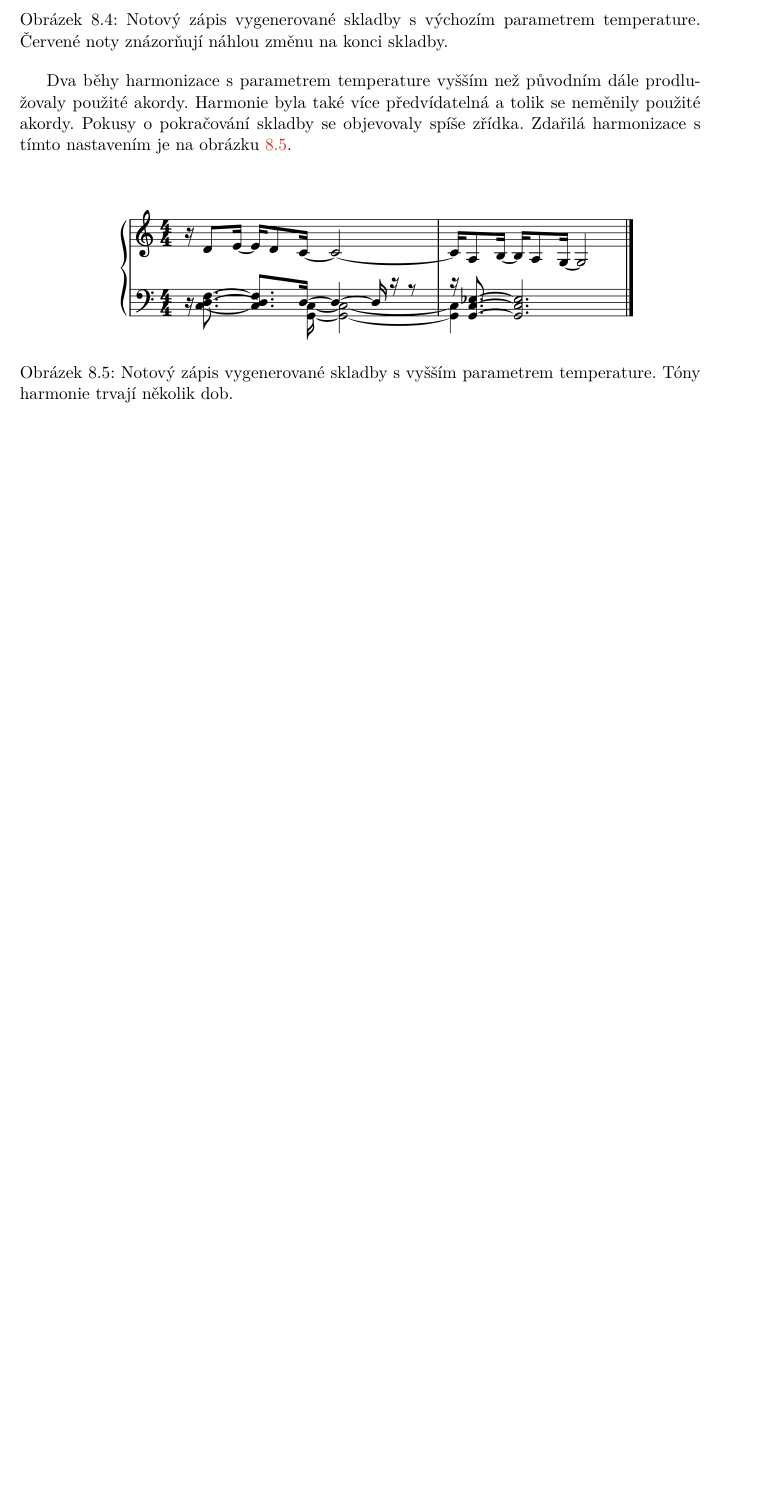
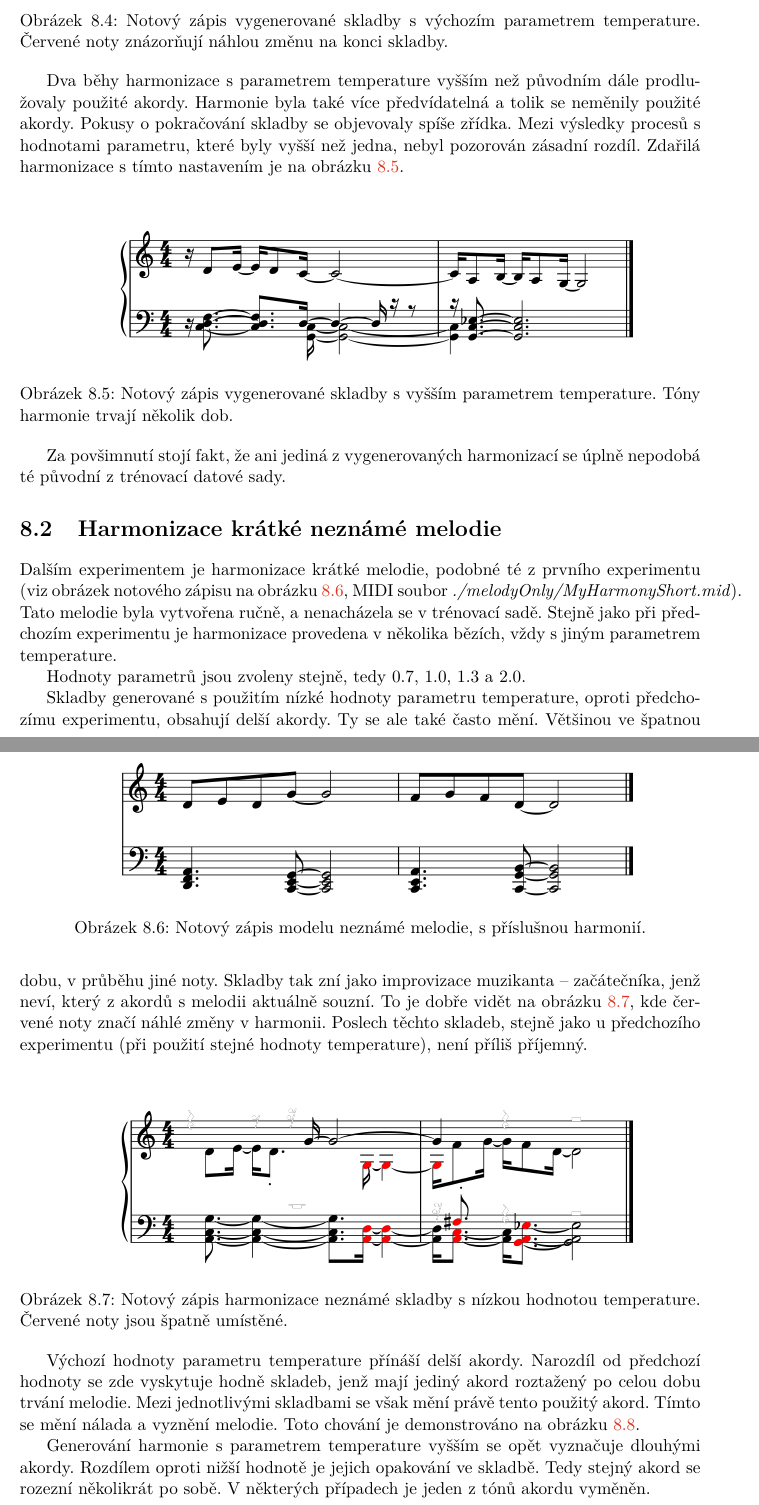
Before and after one commit to mbobcik/Automatic-Harmony-Generation, a LaTeX thesis (thesis/xbobci00-Automaticke-generovani-harmonie.tex, which reads thesis/xbobci00-Automaticke-generovani-harmonie-01-kapitoly-chapters.tex): part of page 38 of 42 before the commit and two parts of pages 38 and 39 of 44 after it, the two joined at a grey line, cut so that both start at the same text, the shorter picture padded with empty space. Compiled offline with pdfLaTeX.

Commit message:
skoro celý druhý experiment

```diff
--- a/thesis/xbobci00-Automaticke-generovani-harmonie-01-kapitoly-chapters.tex
+++ b/thesis/xbobci00-Automaticke-generovani-harmonie-01-kapitoly-chapters.tex
@@ -1696,6 +1700,8 @@ Dva běhy harmonizace s parametrem temperature vyšším než původním
 dále prodlužovaly použité akordy.
 Harmonie byla také více předvídatelná a tolik se neměnily použité akordy.
 Pokusy o pokračování skladby se objevovaly spíše zřídka.
+Mezi výsledky procesů s hodnotami parametru,
+které byly vyšší než jedna, nebyl pozorován zásadní rozdíl.
 Zdařilá harmonizace s tímto nastavením je na obrázku
 \ref{obrazekKratkaSkladbaHarmonizovanaHighNoty}.
 
@@ -1707,3 +1713,54 @@ Zdařilá harmonizace s tímto nastavením je na obrázku
     \label{obrazekKratkaSkladbaHarmonizovanaHighNoty}
 \end{figure*}
 \par
+
+Za povšimnutí stojí fakt,
+že ani jediná z vygenerovaných harmonizací se úplně nepodobá té původní
+z trénovací datové sady.
+
+\section{Harmonizace krátké neznámé melodie}
+Dalším experimentem je harmonizace krátké melodie,
+podobné té z prvního experimentu
+(viz obrázek notového zápisu na obrázku \ref{obrazekMyHarmonyShortNoty},
+MIDI soubor \emph{./melodyOnly/MyHarmonyShort.mid}).
+Tato melodie byla vytvořena ručně,
+a nenacházela se v trénovací sadě.
+Stejně jako při předchozím experimentu
+je harmonizace provedena v několika bězích,
+vždy s jiným parametrem temperature.
+
+Hodnoty parametrů jsou zvoleny stejně, tedy 0.7, 1.0, 1.3 a 2.0.
+\begin{figure*}[h]\centering
+    \centering
+    \includegraphics[width=0.8\linewidth]{obrazky/MyHarmonyShort-1.png}\\[1pt]
+    \caption{Notový zápis modelu neznámé melodie, s příslušnou harmonií.}
+    \label{obrazekMyHarmonyShortNoty}
+\end{figure*}
+\par
+
+Skladby generované s použitím nízké hodnoty parametru temperature,
+oproti předchozímu experimentu, obsahují delší akordy.
+Ty se ale také často mění.
+Většinou ve špatnou dobu, v průběhu jiné noty.
+Skladby tak zní jako improvizace muzikanta -- začátečníka,
+jenž neví, který z akordů s melodii aktuálně souzní.
+To je dobře vidět na obrázku \ref{obrazekMyHarmonyShortNotyLowTemp},
+kde červené noty značí náhlé změny v harmonii.
+Poslech těchto skladeb, stejně jako u předchozího experimentu
+(při použití stejné hodnoty temperature), není příliš příjemný.
+
+\begin{figure*}[h]\centering
+    \centering
+    \includegraphics[width=0.8\linewidth]{obrazky/MyHarmonyShortLowTmp-1.png}\\[1pt]
+    \caption{Notový zápis harmonizace neznámé skladby s nízkou hodnotou temperature.
+    Červené noty jsou špatně umístěné.}
+    \label{obrazekMyHarmonyShortNotyLowTemp}
+\end{figure*}
+\par
+
+Výchozí hodnoty parametru temperature přínáší delší akordy.
+Narozdíl od předchozí hodnoty se zde vyskytuje hodně skladeb,
+jenž mají jediný akord roztažený po celou dobu trvání melodie.
+Mezi jednotlivými skladbami se však mění právě tento použitý akord.
+Tímto se mění nálada a vyznění melodie.
+Toto chování je demonstrováno na obrázku \ref{obrazekMyHarmonyShortNotyDefTemp}.
@@ -1710,3 +1775,20 @@ Zdařilá harmonizace s tímto nastavením je na obrázku
+    \label{obrazekMyHarmonyShortNotyDefTemp}
+\end{figure*}
+\par
+
+Generování harmonie s parametrem temperature vyšším se opět vyznačuje
+dlouhými akordy.
+Rozdílem oproti nižší hodnotě je jejich opakování ve skladbě.
+Tedy stejný akord se rozezní několikrát po sobě.
+V některých případech je jeden z tónů akordu vyměněn.
+
+%doplnit obrázek
+
+%dopsat high temp20
+
+%experiment s dlouho skladbou
+
+%experiment s condition on primer=> generování nové hudby
 
 \chapter{Diskuse}
 % diskuse výsledků
```
Also changed, not shown: thesis/obrazky/KratkaSkladbaKHarmonizaciNoty.png, thesis/obrazky/MyHarmonyShort-1.png (added), thesis/obrazky/MyHarmonyShortDefTmp01-1.png (added), thesis/obrazky/MyHarmonyShortDefTmp03-1.png (added), thesis/obrazky/MyHarmonyShortLowTmp-1.png (added), thesis/xbobci00-Automaticke-generovani-harmonie-01-kapitoly-chapters.tex (44 more changed lines).
